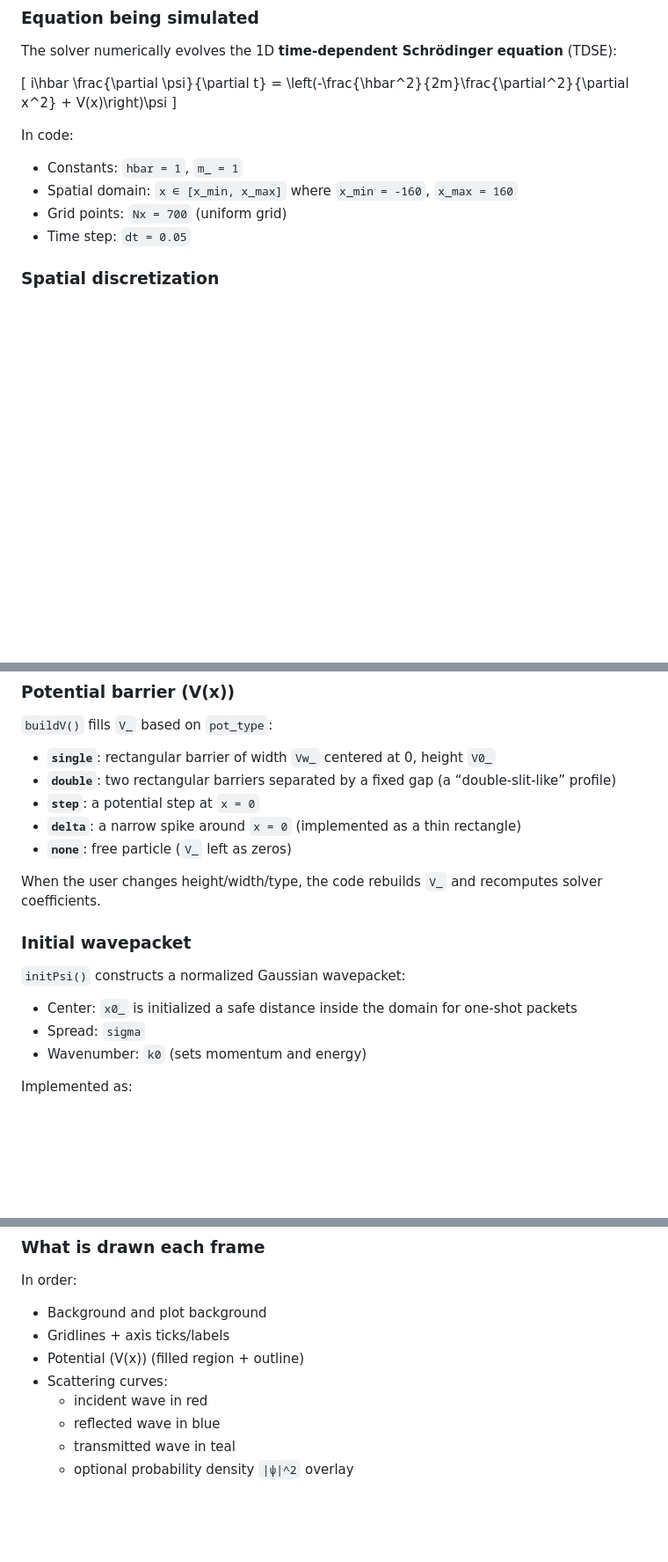
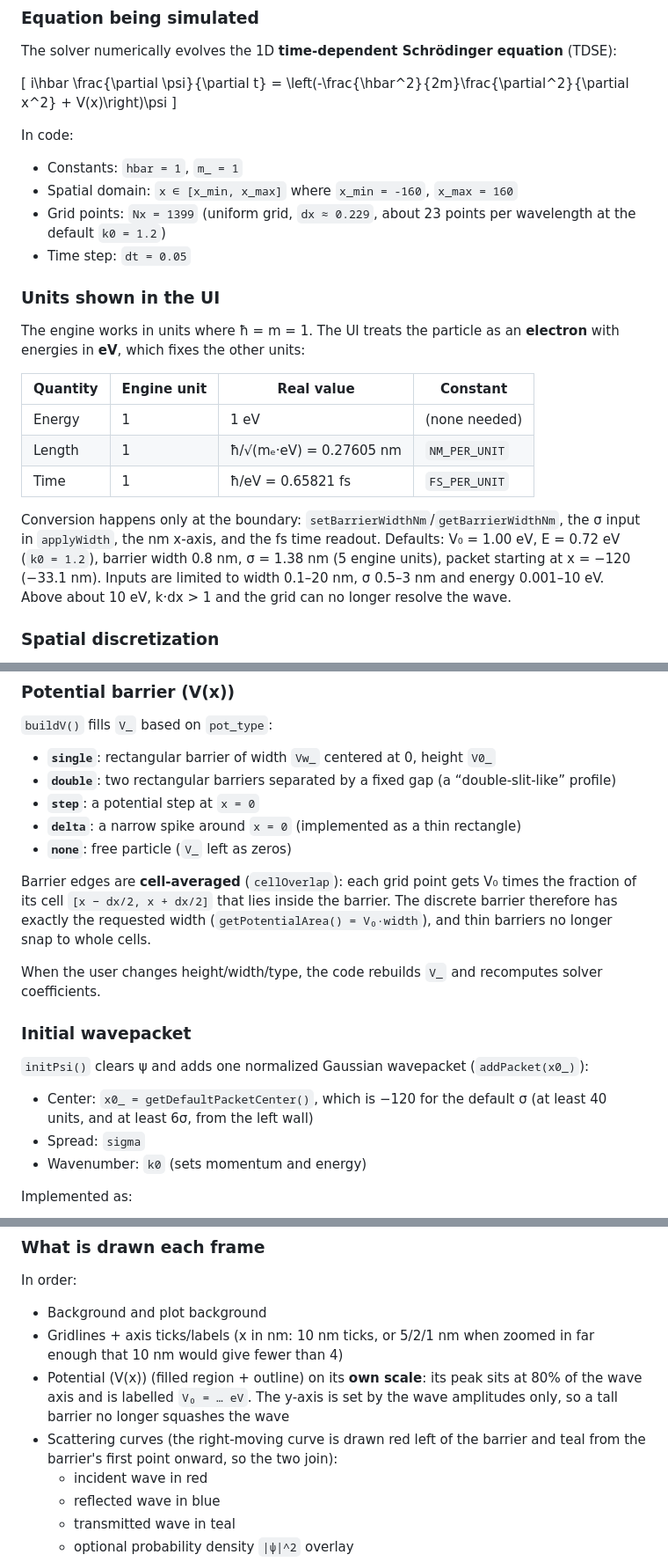
Before and after one commit to anandsharmacy/tunnelling_simulator_testing, a Markdown page: SIMULATION_LOGIC.md, 3 parts joined by grey strips. Shown at 88% size. Drawn GitHub-style; blank space fills up the shorter version.

```diff
--- a/SIMULATION_LOGIC.md
+++ b/SIMULATION_LOGIC.md
@@ -39,8 +39,20 @@ In code:
 
 - Constants: `hbar = 1`, `m_ = 1`
 - Spatial domain: `x ∈ [x_min, x_max]` where `x_min = -160`, `x_max = 160`
-- Grid points: `Nx = 700` (uniform grid)
+- Grid points: `Nx = 1399` (uniform grid, `dx ≈ 0.229`, about 23 points per wavelength at the default `k0 = 1.2`)
 - Time step: `dt = 0.05`
+
+### Units shown in the UI
+
+The engine works in units where ħ = m = 1. The UI treats the particle as an **electron** with energies in **eV**, which fixes the other units:
+
+| Quantity | Engine unit | Real value | Constant |
+|---|---|---|---|
+| Energy | 1 | 1 eV | (none needed) |
+| Length | 1 | ħ/√(mₑ·eV) = 0.27605 nm | `NM_PER_UNIT` |
+| Time | 1 | ħ/eV = 0.65821 fs | `FS_PER_UNIT` |
+
+Conversion happens only at the boundary: `setBarrierWidthNm`/`getBarrierWidthNm`, the σ input in `applyWidth`, the nm x-axis, and the fs time readout. Defaults: V₀ = 1.00 eV, E = 0.72 eV (`k0 = 1.2`), barrier width 0.8 nm, σ = 1.38 nm (5 engine units), packet starting at x = −120 (−33.1 nm). Inputs are limited to width 0.1–20 nm, σ 0.5–3 nm and energy 0.001–10 eV. Above about 10 eV, k·dx > 1 and the grid can no longer resolve the wave.
 
 ### Spatial discretization
 
@@ -62,13 +74,15 @@ In code:
 - **`delta`**: a narrow spike around `x = 0` (implemented as a thin rectangle)
 - **`none`**: free particle (`V_` left as zeros)
 
+Barrier edges are **cell-averaged** (`cellOverlap`): each grid point gets V₀ times the fraction of its cell `[x − dx/2, x + dx/2]` that lies inside the barrier. The discrete barrier therefore has exactly the requested width (`getPotentialArea() = V₀·width`), and thin barriers no longer snap to whole cells.
+
 When the user changes height/width/type, the code rebuilds `V_` and recomputes solver coefficients.
 
 ### Initial wavepacket
 
-`initPsi()` constructs a normalized Gaussian wavepacket:
+`initPsi()` clears ψ and adds one normalized Gaussian wavepacket (`addPacket(x0_)`):
 
-- Center: `x0_` is initialized a safe distance inside the domain for one-shot packets
+- Center: `x0_ = getDefaultPacketCenter()`, which is −120 for the default σ (at least 40 units, and at least 6σ, from the left wall)
 - Spread: `sigma`
 - Wavenumber: `k0` (sets momentum and energy)
 
@@ -161,9 +191,9 @@ No resampling occurs; the same underlying grid arrays are mapped to screen coord
 In order:
 
 - Background and plot background
-- Gridlines + axis ticks/labels
-- Potential \(V(x)\) (filled region + outline)
-- Scattering curves:
+- Gridlines + axis ticks/labels (x in nm: 10 nm ticks, or 5/2/1 nm when zoomed in far enough that 10 nm would give fewer than 4)
+- Potential \(V(x)\) (filled region + outline) on its **own scale**: its peak sits at 80% of the wave axis and is labelled `V₀ = … eV`. The y-axis is set by the wave amplitudes only, so a tall barrier no longer squashes the wave
+- Scattering curves (the right-moving curve is drawn red left of the barrier and teal from the barrier's first point onward, so the two join):
   - incident wave in red
   - reflected wave in blue
   - transmitted wave in teal
```
Also changed, not shown: other parts of SIMULATION_LOGIC.md (+28 -11 lines), README.md (+7 -4 lines).
